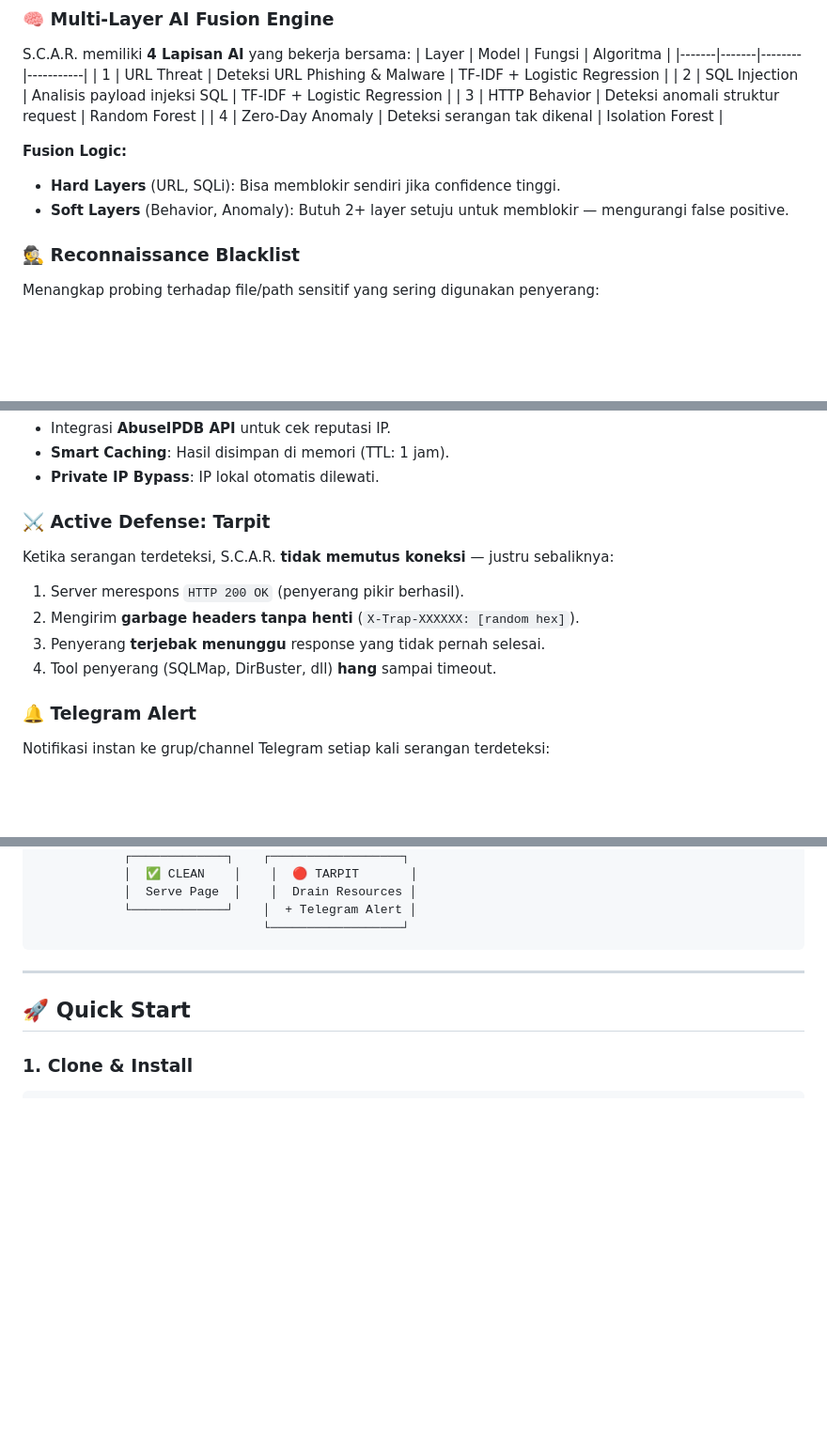
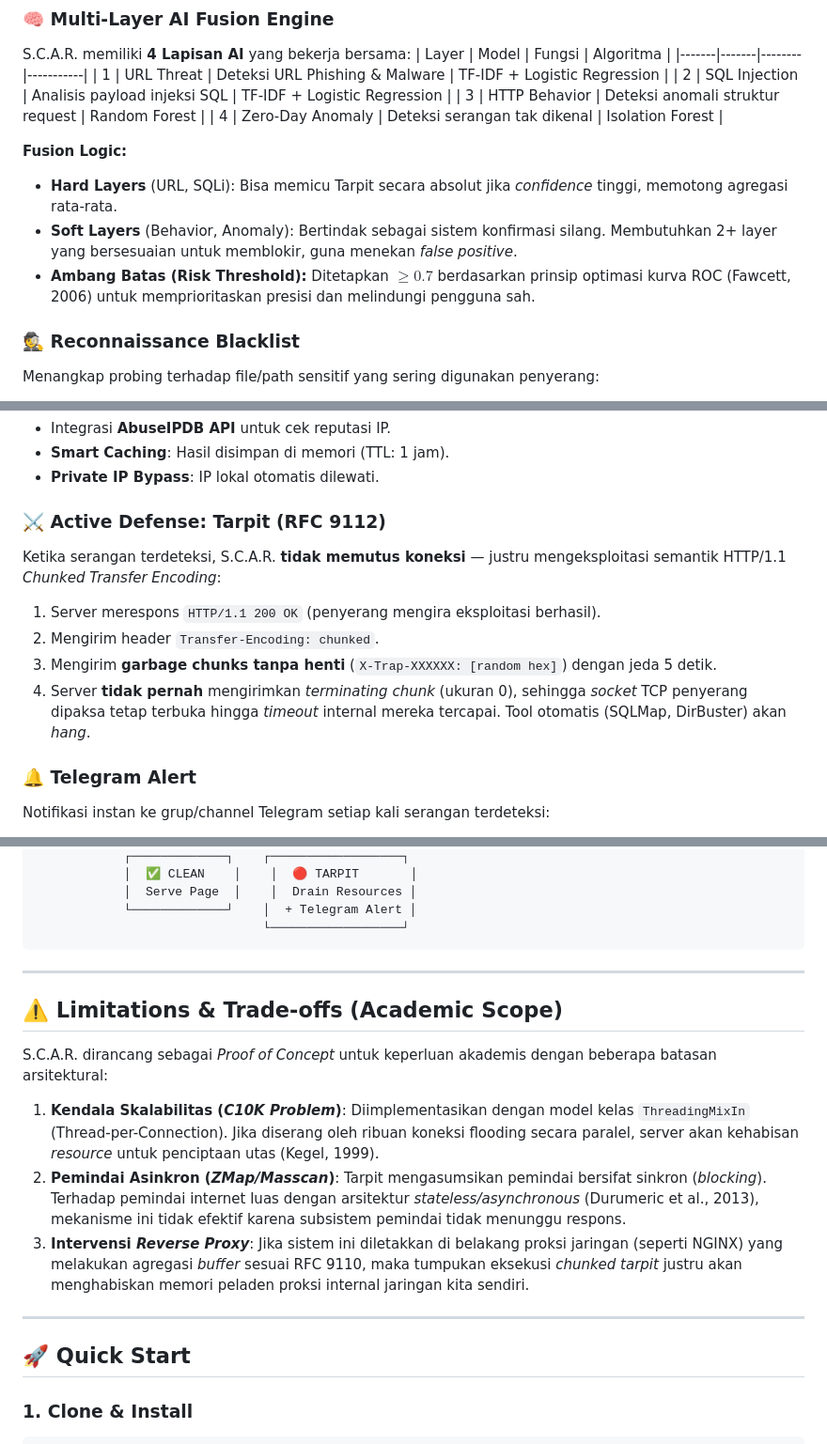
Before and after one commit to FalitoNGL/Project_SCAR, a Markdown page: README.md, 3 parts joined by grey strips. Shown at 94% size. GitHub-like rendering; blank space fills up the shorter version.

Commit message:
Proyek Progjar

````diff
--- a/README.md
+++ b/README.md
@@ -42,8 +42,9 @@ S.C.A.R. memiliki **4 Lapisan AI** yang bekerja bersama:
 | 4 | Zero-Day Anomaly | Deteksi serangan tak dikenal | Isolation Forest |
 
 **Fusion Logic:**
-- **Hard Layers** (URL, SQLi): Bisa memblokir sendiri jika confidence tinggi.
-- **Soft Layers** (Behavior, Anomaly): Butuh 2+ layer setuju untuk memblokir — mengurangi false positive.
+- **Hard Layers** (URL, SQLi): Bisa memicu Tarpit secara absolut jika *confidence* tinggi, memotong agregasi rata-rata.
+- **Soft Layers** (Behavior, Anomaly): Bertindak sebagai sistem konfirmasi silang. Membutuhkan 2+ layer yang bersesuaian untuk memblokir, guna menekan *false positive*.
+- **Ambang Batas (Risk Threshold):** Ditetapkan $\geq 0.7$ berdasarkan prinsip optimasi kurva ROC (Fawcett, 2006) untuk memprioritaskan presisi dan melindungi pengguna sah.
 
 ### 🕵️ Reconnaissance Blacklist
 Menangkap probing terhadap file/path sensitif yang sering digunakan penyerang:
@@ -57,12 +58,12 @@ Menangkap probing terhadap file/path sensitif yang sering digunakan penyerang:
 - **Smart Caching**: Hasil disimpan di memori (TTL: 1 jam).
 - **Private IP Bypass**: IP lokal otomatis dilewati.
 
-### ⚔️ Active Defense: Tarpit
-Ketika serangan terdeteksi, S.C.A.R. **tidak memutus koneksi** — justru sebaliknya:
-1. Server merespons `HTTP 200 OK` (penyerang pikir berhasil).
-2. Mengirim **garbage headers tanpa henti** (`X-Trap-XXXXXX: [random hex]`).
-3. Penyerang **terjebak menunggu** response yang tidak pernah selesai.
-4. Tool penyerang (SQLMap, DirBuster, dll) **hang** sampai timeout.
+### ⚔️ Active Defense: Tarpit (RFC 9112)
+Ketika serangan terdeteksi, S.C.A.R. **tidak memutus koneksi** — justru mengeksploitasi semantik HTTP/1.1 *Chunked Transfer Encoding*:
+1. Server merespons `HTTP/1.1 200 OK` (penyerang mengira eksploitasi berhasil).
+2. Mengirim header `Transfer-Encoding: chunked`.
+3. Mengirim **garbage chunks tanpa henti** (`X-Trap-XXXXXX: [random hex]`) dengan jeda 5 detik.
+4. Server **tidak pernah** mengirimkan *terminating chunk* (ukuran 0), sehingga *socket* TCP penyerang dipaksa tetap terbuka hingga *timeout* internal mereka tercapai. Tool otomatis (SQLMap, DirBuster) akan *hang*.
 
 ### 🔔 Telegram Alert
 Notifikasi instan ke grup/channel Telegram setiap kali serangan terdeteksi:
@@ -107,6 +108,16 @@ Notifikasi instan ke grup/channel Telegram setiap kali serangan terdeteksi:
             └─────────────┘    │  + Telegram Alert │
                                └──────────────────┘
 ```
+
+---
+
+## ⚠️ Limitations & Trade-offs (Academic Scope)
+
+S.C.A.R. dirancang sebagai *Proof of Concept* untuk keperluan akademis dengan beberapa batasan arsitektural:
+
+1. **Kendala Skalabilitas (*C10K Problem*)**: Diimplementasikan dengan model kelas `ThreadingMixIn` (Thread-per-Connection). Jika diserang oleh ribuan koneksi flooding secara paralel, server akan kehabisan *resource* untuk penciptaan utas (Kegel, 1999).
+2. **Pemindai Asinkron (*ZMap/Masscan*)**: Tarpit mengasumsikan pemindai bersifat sinkron (*blocking*). Terhadap pemindai internet luas dengan arsitektur *stateless/asynchronous* (Durumeric et al., 2013), mekanisme ini tidak efektif karena subsistem pemindai tidak menunggu respons.
+3. **Intervensi *Reverse Proxy***: Jika sistem ini diletakkan di belakang proksi jaringan (seperti NGINX) yang melakukan agregasi *buffer* sesuai RFC 9110, maka tumpukan eksekusi *chunked tarpit* justru akan menghabiskan memori peladen proksi internal jaringan kita sendiri.
 
 ---
 
````
